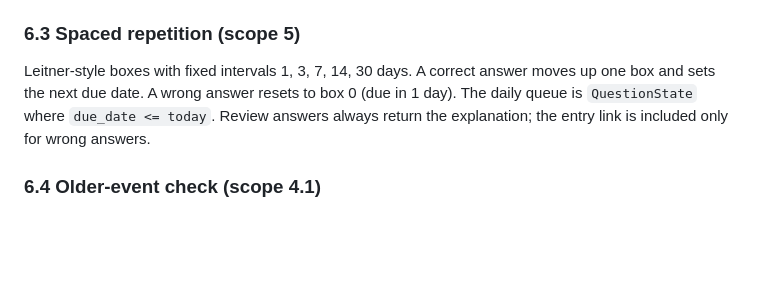
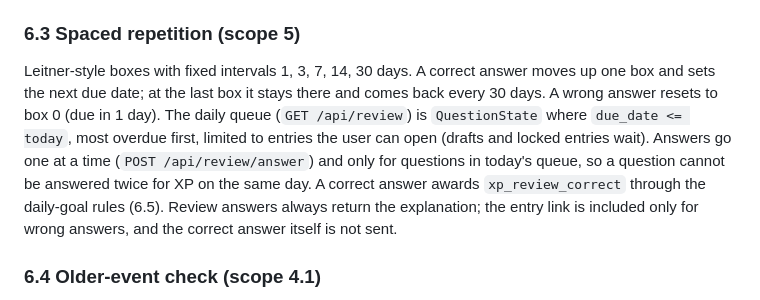
Before and after one commit to kborisov1/Buditel-app, a Markdown page: docs/architecture.md, the part around the change. GitHub-like rendering; blank space fills up the shorter version.

Commit message:
Document review queue and answer rules
Co-Authored-By: Claude Opus 5.5 <noreply@anthropic.com>

```diff
--- a/docs/architecture.md
+++ b/docs/architecture.md
@@ -155,7 +155,7 @@ All rules run on the server. The client only displays results.
 
 ### 6.3 Spaced repetition (scope 5)
 
-Leitner-style boxes with fixed intervals 1, 3, 7, 14, 30 days. A correct answer moves up one box and sets the next due date. A wrong answer resets to box 0 (due in 1 day). The daily queue is `QuestionState` where `due_date <= today`. Review answers always return the explanation; the entry link is included only for wrong answers.
+Leitner-style boxes with fixed intervals 1, 3, 7, 14, 30 days. A correct answer moves up one box and sets the next due date; at the last box it stays there and comes back every 30 days. A wrong answer resets to box 0 (due in 1 day). The daily queue (`GET /api/review`) is `QuestionState` where `due_date <= today`, most overdue first, limited to entries the user can open (drafts and locked entries wait). Answers go one at a time (`POST /api/review/answer`) and only for questions in today's queue, so a question cannot be answered twice for XP on the same day. A correct answer awards `xp_review_correct` through the daily-goal rules (6.5). Review answers always return the explanation; the entry link is included only for wrong answers, and the correct answer itself is not sent.
 
 ### 6.4 Older-event check (scope 4.1)
 
```
